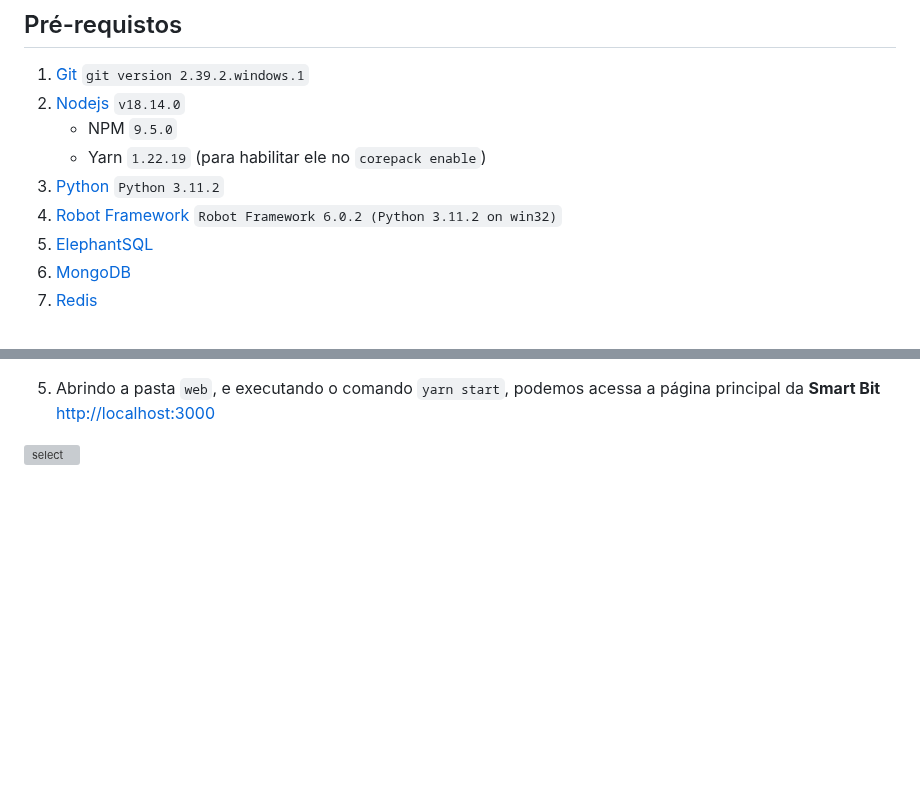
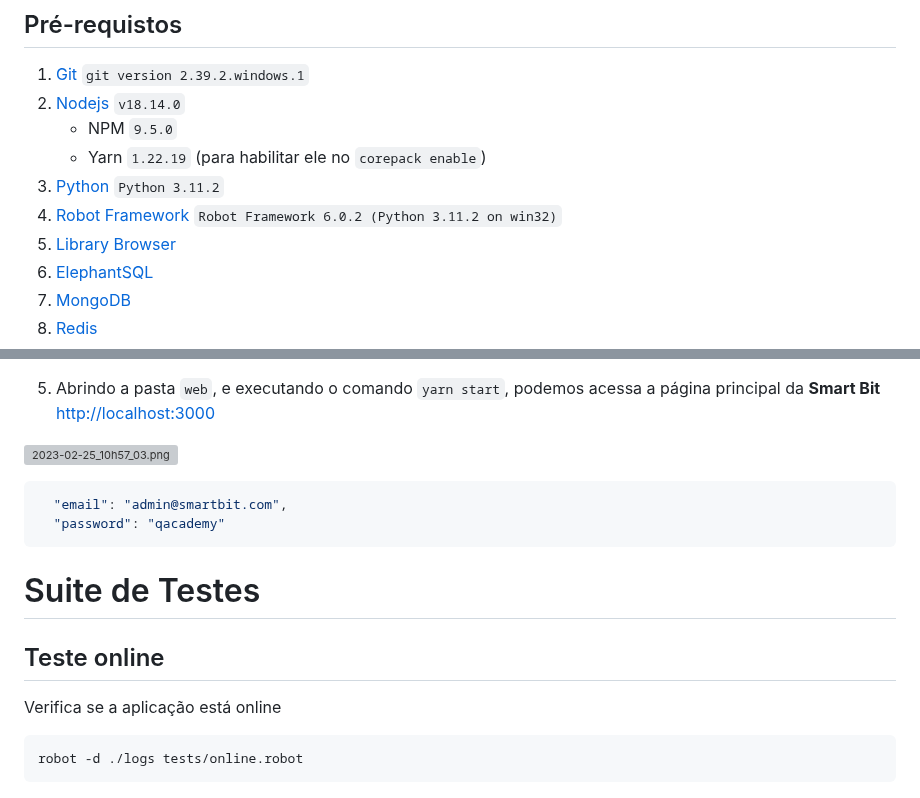
Before and after one commit to CristianoSFMothe/SmartBit, a Markdown page: README.md, 2 parts joined by grey strips. Drawn GitHub-style; blank space fills up the shorter version; grey boxes are pictures that could not be loaded.

Commit message:
:up: README

````diff
--- a/README.md
+++ b/README.md
@@ -10,6 +10,7 @@
    *    Yarn `1.22.19` (para habilitar ele no `corepack enable`)
 3. [Python](https://www.python.org/) `Python 3.11.2`
 4. [Robot Framework](https://robotframework.org/) `Robot Framework 6.0.2 (Python 3.11.2 on win32)`
+5. [Library Browser](https://github.com/MarketSquare/robotframework-browser)
 5. [ElephantSQL](https://www.elephantsql.com/?_gl=1*6a324p*_ga*MTk4ODU4Mjk5My4xNjc2NDg2OTk3*_ga_37GXT4VGQK*MTY3NzA3NDMyMS44LjEuMTY3NzA3NjIwMy4wLjAuMA..)
 6. [MongoDB](https://www.mongodb.com/?_gl=1*6a324p*_ga*MTk4ODU4Mjk5My4xNjc2NDg2OTk3*_ga_37GXT4VGQK*MTY3NzA3NDMyMS44LjEuMTY3NzA3NjIwMy4wLjAuMA..)
 7. [Redis](https://redis.io/?_gl=1*vsng43*_ga*MTk4ODU4Mjk5My4xNjc2NDg2OTk3*_ga_37GXT4VGQK*MTY3NzA3NDMyMS44LjEuMTY3NzA3NjIwMy4wLjAuMA..)
@@ -204,4 +204,19 @@ yarn dev
 
 5. Abrindo a pasta `web`, e executando o comando `yarn start`, podemos acessa a página principal da **Smart Bit** <a href="http://localhost:3000" target="blank">http://localhost:3000</a>
 
-![select](https://user-images.githubusercontent.com/68359459/220776547-52ef90da-b455-456a-a3e2-667c3c42df1a.png)
+![2023-02-25_10h57_03.png](..%2F..%2F..%2F..%2F..%2FPictures%2FScreenpresso%2F2023-02-25_10h57_03.png)
+
+```bash
+  "email": "admin@smartbit.com",
+  "password": "qacademy"
+```
+
+# Suite de Testes
+
+## Teste online
+
+Verifica se a aplicação está online
+
+```bash
+robot -d ./logs tests/online.robot
+```
````
Also changed, not shown: other parts of README.md (+1 -2 lines).
